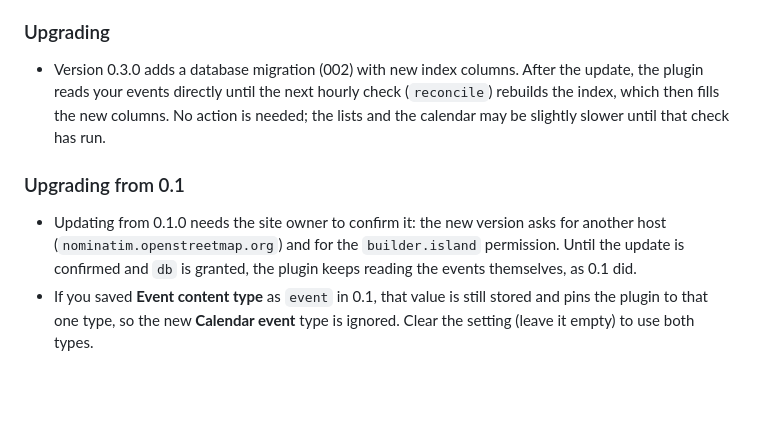
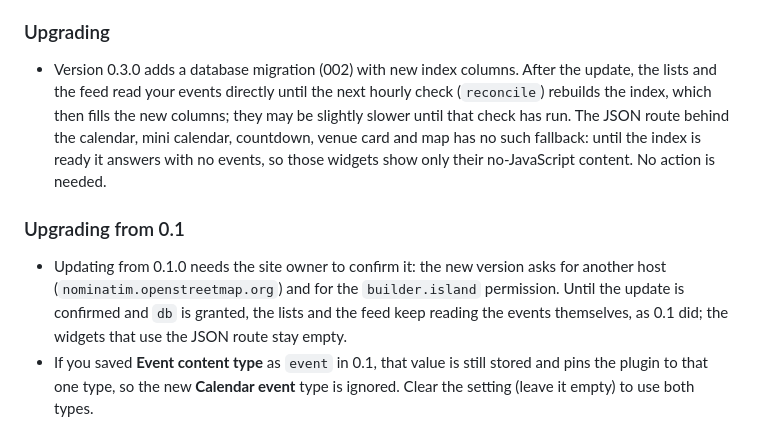
Before and after one commit to Zen-Labs-Corp/hatamoto-first-party, a Markdown page: plugins/event-calendar/README.md, the part around the change. GitHub-like rendering; blank space fills up the shorter version.

Commit message:
docs(event-calendar): say the JSON route has no entities fallback
Signed-off-by: Zen Labs Corporation <release@hatamoto.dev>

```diff
--- a/plugins/event-calendar/README.md
+++ b/plugins/event-calendar/README.md
@@ -73,11 +73,11 @@ The map is off by default, and nothing is requested from OpenStreetMap until you
 
 ### Upgrading
 
-- Version 0.3.0 adds a database migration (002) with new index columns. After the update, the plugin reads your events directly until the next hourly check (`reconcile`) rebuilds the index, which then fills the new columns. No action is needed; the lists and the calendar may be slightly slower until that check has run.
+- Version 0.3.0 adds a database migration (002) with new index columns. After the update, the lists and the feed read your events directly until the next hourly check (`reconcile`) rebuilds the index, which then fills the new columns; they may be slightly slower until that check has run. The JSON route behind the calendar, mini calendar, countdown, venue card and map has no such fallback: until the index is ready it answers with no events, so those widgets show only their no-JavaScript content. No action is needed.
 
 ### Upgrading from 0.1
 
-- Updating from 0.1.0 needs the site owner to confirm it: the new version asks for another host (`nominatim.openstreetmap.org`) and for the `builder.island` permission. Until the update is confirmed and `db` is granted, the plugin keeps reading the events themselves, as 0.1 did.
+- Updating from 0.1.0 needs the site owner to confirm it: the new version asks for another host (`nominatim.openstreetmap.org`) and for the `builder.island` permission. Until the update is confirmed and `db` is granted, the lists and the feed keep reading the events themselves, as 0.1 did; the widgets that use the JSON route stay empty.
 - If you saved **Event content type** as `event` in 0.1, that value is still stored and pins the plugin to that one type, so the new **Calendar event** type is ignored. Clear the setting (leave it empty) to use both types.
 
 ## Permissions
```
